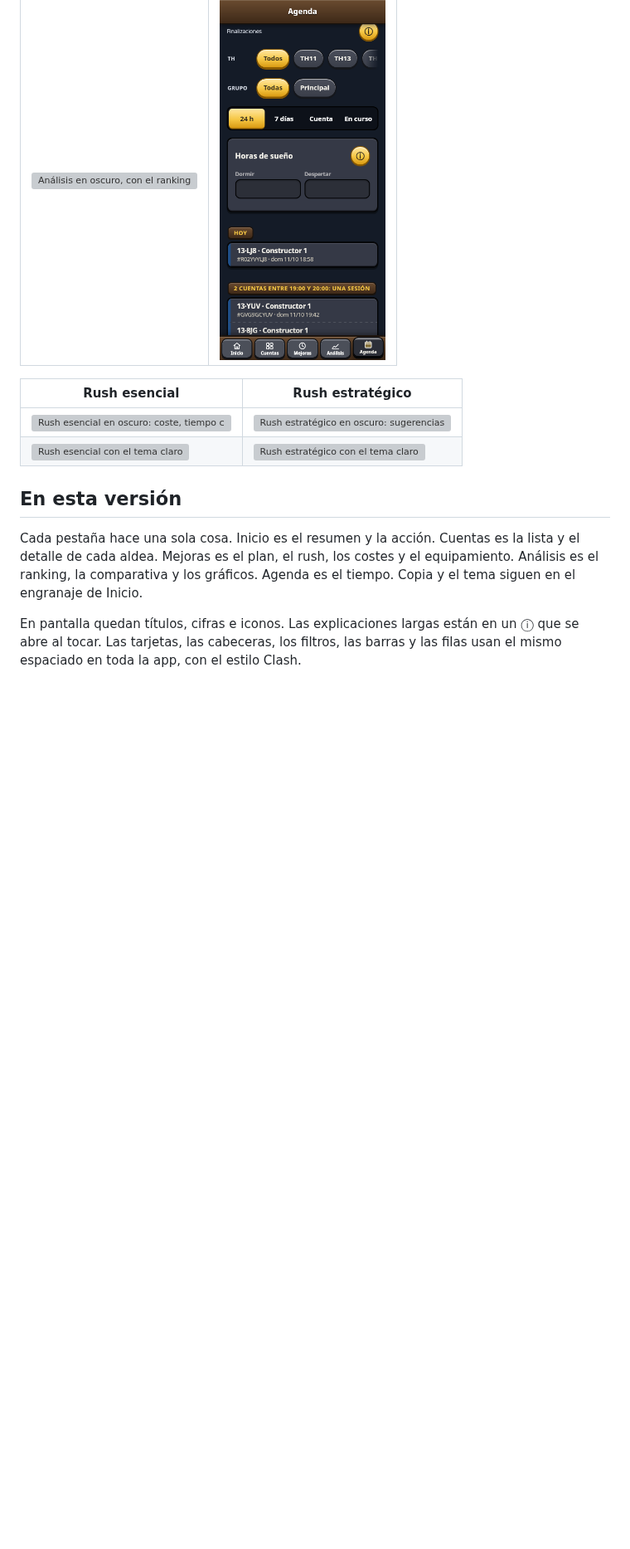
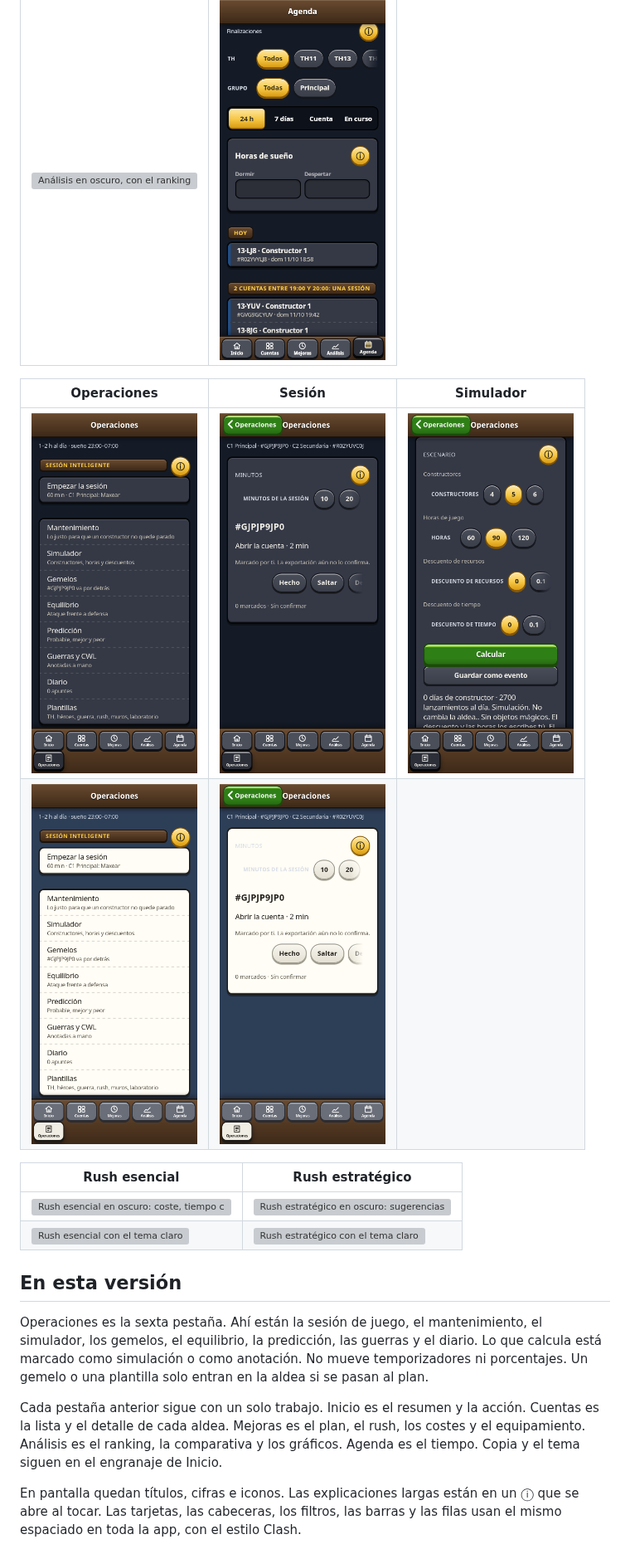
Before and after one commit to ardu01/clash-progreso, a Markdown page: README.md, the part around one of its changes. Shown at 83% size. Drawn GitHub-style; pictures changed too: docs/capturas/400-operaciones-claro.png (added), docs/capturas/400-operaciones-oscuro.png (added), docs/capturas/400-sesion-claro.png (added); blank space fills up the shorter version; grey boxes are pictures that could not be loaded.

```diff
--- a/README.md
+++ b/README.md
@@ -63,6 +63,11 @@ Datos de prueba del 7 de octubre de 2026.
 | --- | --- |
 | <img src="docs/capturas/316-despues-analisis-oscuro.png" width="200" alt="Análisis en oscuro, con el ranking"> | <img src="docs/capturas/316-despues-agenda-oscuro.png" width="200" alt="Agenda en oscuro, con las vistas de tiempo"> |
 
+| Operaciones | Sesión | Simulador |
+| --- | --- | --- |
+| <img src="docs/capturas/400-operaciones-oscuro.png" width="200" alt="Operaciones en oscuro: sesión inteligente y el resto de herramientas"> | <img src="docs/capturas/400-sesion-oscuro.png" width="200" alt="Sesión en oscuro, con el paso siguiente y los minutos"> | <img src="docs/capturas/400-simulador-oscuro.png" width="200" alt="Simulador en oscuro: el cálculo no cambia la aldea"> |
+| <img src="docs/capturas/400-operaciones-claro.png" width="200" alt="Operaciones con el tema claro"> | <img src="docs/capturas/400-sesion-claro.png" width="200" alt="Sesión con el tema claro"> | |
+
 | Rush esencial | Rush estratégico |
 | --- | --- |
 | <img src="docs/capturas/315-esencial-oscuro.png" width="200" alt="Rush esencial en oscuro: coste, tiempo con los constructores y fecha estimada"> | <img src="docs/capturas/315-estrategico-oscuro.png" width="200" alt="Rush estratégico en oscuro: sugerencias que se pueden quitar"> |
@@ -70,7 +75,9 @@ Datos de prueba del 7 de octubre de 2026.
 
 ## En esta versión
 
-Cada pestaña hace una sola cosa. Inicio es el resumen y la acción. Cuentas es la lista y el detalle de cada aldea. Mejoras es el plan, el rush, los costes y el equipamiento. Análisis es el ranking, la comparativa y los gráficos. Agenda es el tiempo. Copia y el tema siguen en el engranaje de Inicio.
+Operaciones es la sexta pestaña. Ahí están la sesión de juego, el mantenimiento, el simulador, los gemelos, el equilibrio, la predicción, las guerras y el diario. Lo que calcula está marcado como simulación o como anotación. No mueve temporizadores ni porcentajes. Un gemelo o una plantilla solo entran en la aldea si se pasan al plan.
+
+Cada pestaña anterior sigue con un solo trabajo. Inicio es el resumen y la acción. Cuentas es la lista y el detalle de cada aldea. Mejoras es el plan, el rush, los costes y el equipamiento. Análisis es el ranking, la comparativa y los gráficos. Agenda es el tiempo. Copia y el tema siguen en el engranaje de Inicio.
 
 En pantalla quedan títulos, cifras e iconos. Las explicaciones largas están en un ⓘ que se abre al tocar. Las tarjetas, las cabeceras, los filtros, las barras y las filas usan el mismo espaciado en toda la app, con el estilo Clash.
 
```
Also changed, not shown: other parts of README.md (+23 -6 lines), 4 other files.
